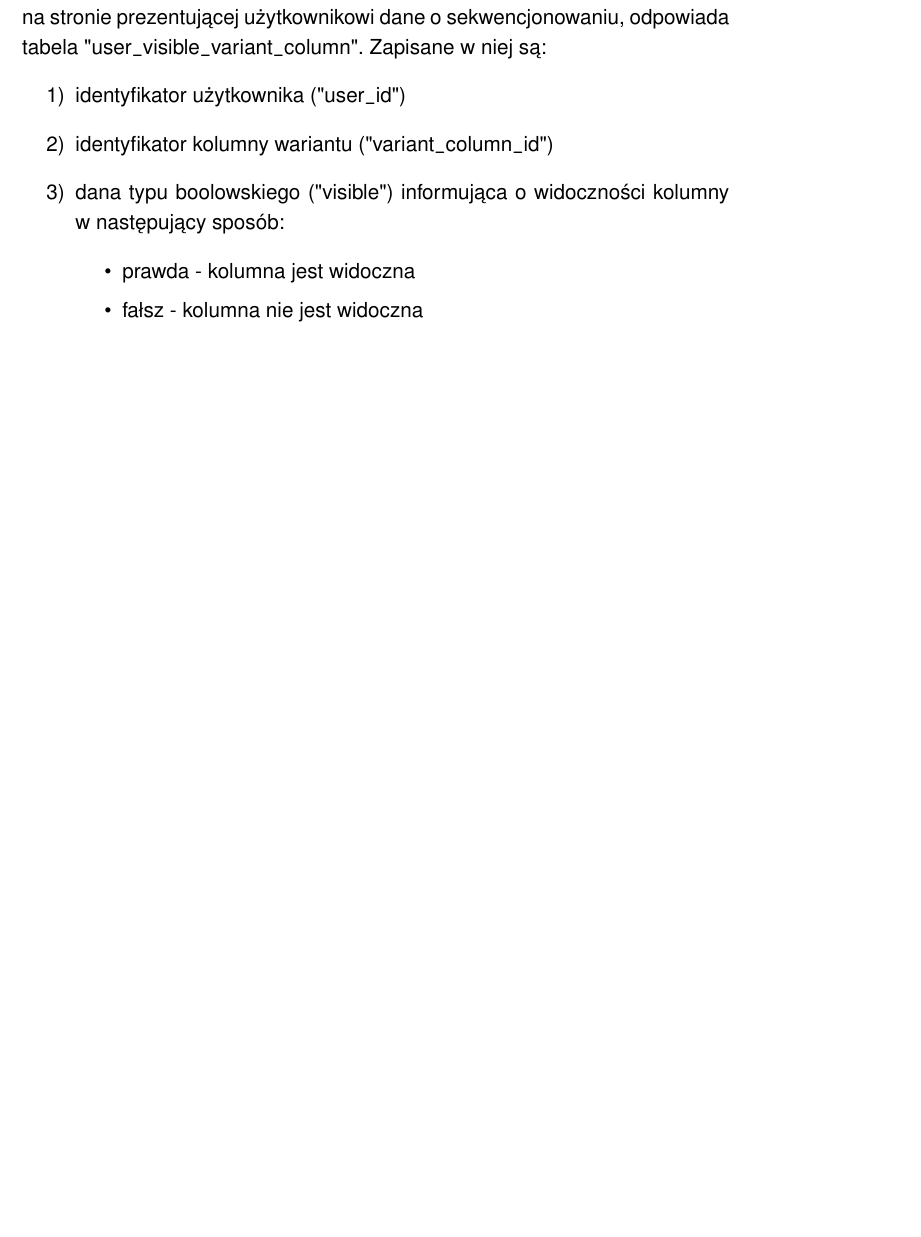
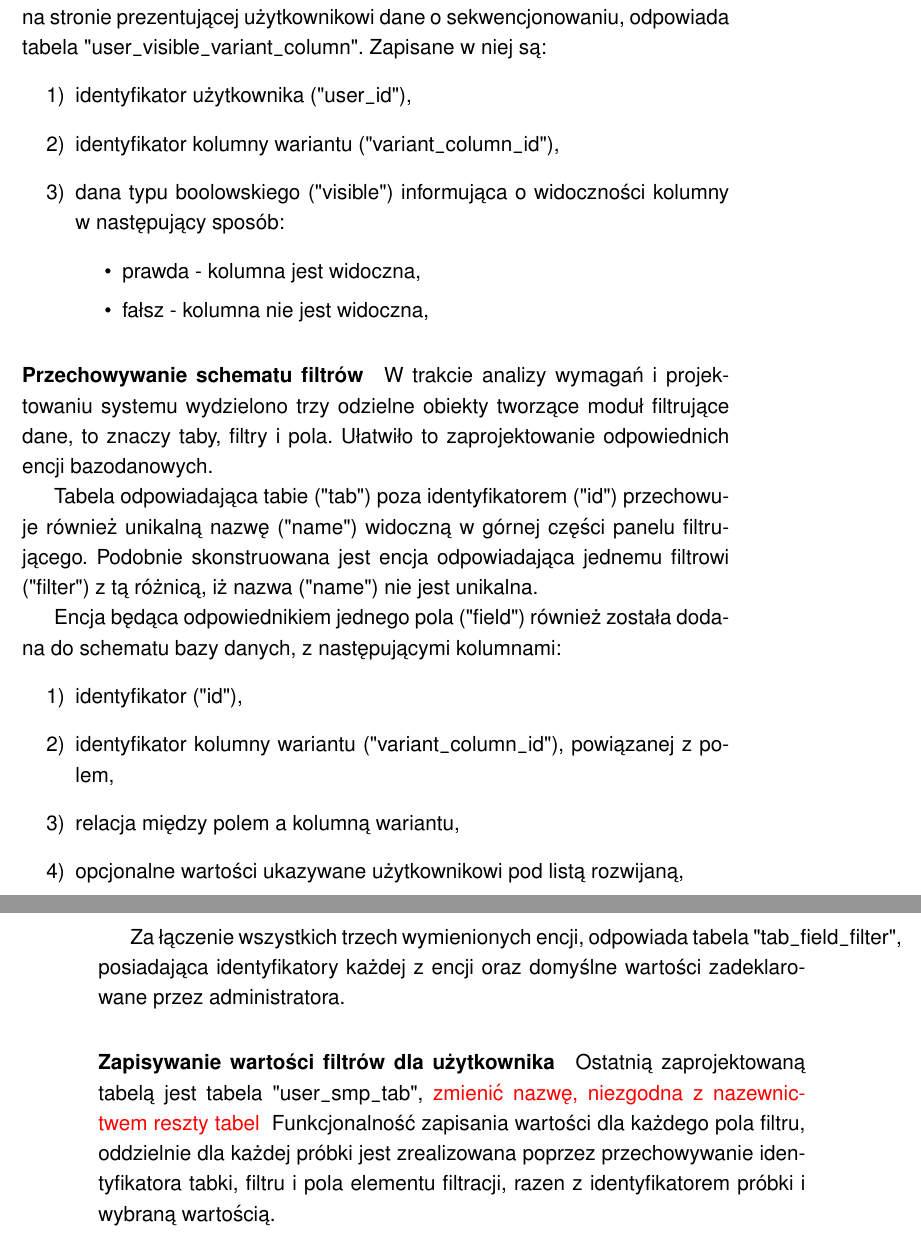
Before and after one commit to tkogowsk/PracaInzPisemna, a LaTeX document (dokument.tex): part of page 28 of 34 before the commit and two parts of pages 28 and 29 of 34 after it, the two joined at a grey line, cut so that both start at the same text, the shorter picture padded with empty space. Compiled offline with pdfLaTeX.

Commit message:
Opis bazy danych - cześć 2

```diff
--- a/dokument.tex
+++ b/dokument.tex
@@ -506,15 +506,28 @@ tych kolumn, służące do sprawdzania poprawności danych wejściowych od klien
 stronie prezentującej użytkownikowi dane o sekwencjonowaniu, odpowiada tabela
 "user\verb!_!visible\verb!_!variant\verb!_!column". Zapisane w niej są:
 \begin{enumerate}[1)]
-\item identyfikator użytkownika ("user\verb!_!id")
-\item identyfikator kolumny wariantu ("variant\verb!_!column\verb!_!id")
+\item identyfikator użytkownika ("user\verb!_!id"),
+\item identyfikator kolumny wariantu ("variant\verb!_!column\verb!_!id"),
 \item dana typu boolowskiego ("visible") informująca o widoczności kolumny w następujący sposób:
 \begin{itemize}
-\item prawda - kolumna jest widoczna
-\item fałsz - kolumna nie jest widoczna
+\item prawda - kolumna jest widoczna,
+\item fałsz - kolumna nie jest widoczna,
 \end{itemize}
 \end{enumerate}
 
+\paragraph{Przechowywanie schematu filtrów} W trakcie analizy wymagań i projektowaniu systemu wydzielono trzy odzielne obiekty tworzące moduł filtrujące dane, to znaczy taby, filtry i pola.
+Ułatwiło to zaprojektowanie odpowiednich encji bazodanowych.
 
+Tabela odpowiadająca tabie ("tab") poza identyfikatorem ("id") przechowuje również unikalną nazwę ("name") widoczną w górnej części panelu filtrującego.
+Podobnie skonstruowana jest encja odpowiadająca jednemu filtrowi ("filter") z tą różnicą,
+iż nazwa ("name") nie jest unikalna.
 
+Encja będąca odpowiednikiem jednego pola ("field") również została dodana do schematu bazy danych,
+z następującymi kolumnami:
+\begin{enumerate}[1)]
+\item identyfikator ("id"),
+\item identyfikator kolumny wariantu ("variant\verb!_!column\verb!_!id"), powiązanej z polem,
+\item relacja między polem a kolumną wariantu,
+\item opcjonalne wartości ukazywane użytkownikowi pod listą rozwijaną,
+\end{enumerate}
 
@@ -521,7 +535,16 @@ stronie prezentującej użytkownikowi dane o sekwencjonowaniu, odpowiada tabela
 
+Za łączenie wszystkich trzech wymienionych encji, odpowiada tabela
+"tab\verb!_!field\verb!_!filter", posiadająca identyfikatory każdej z encji oraz
+domyślne wartości zadeklarowane przez administratora.
 
-
-
+\paragraph{Zapisywanie wartości filtrów dla użytkownika}
+Ostatnią zaprojektowaną tabelą jest tabela "user\verb!_!smp\verb!_!tab",
+\textcolor{red}{
+ zmienić nazwę, niezgodna z nazewnictwem reszty tabel
+}
+Funkcjonalność zapisania wartości dla każdego pola filtru, oddzielnie dla każdej próbki
+jest zrealizowana poprzez przechowywanie identyfikatora tabki, filtru i pola elementu filtracji,
+razen z identyfikatorem próbki i wybraną wartością.
 
 \newpage
 \section{Opis implementacji}
```
Also changed, not shown: dokument.pdf, obrazy/aplikacja/database.png, dokument.tex (9 more changed lines), 4 other files.
